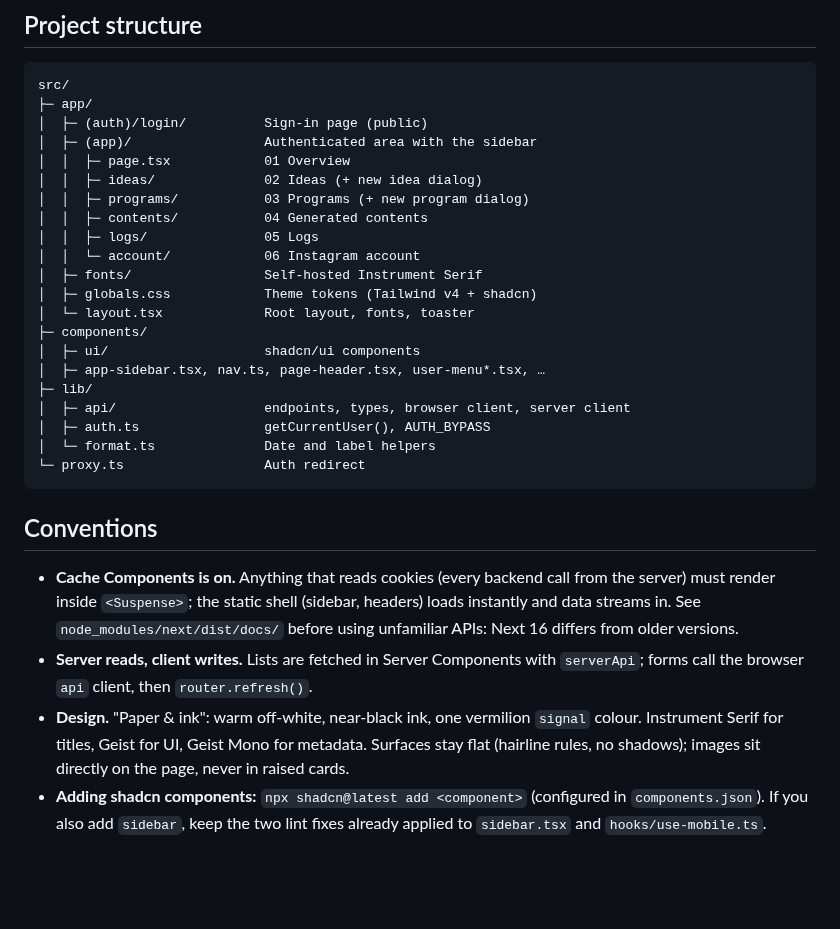
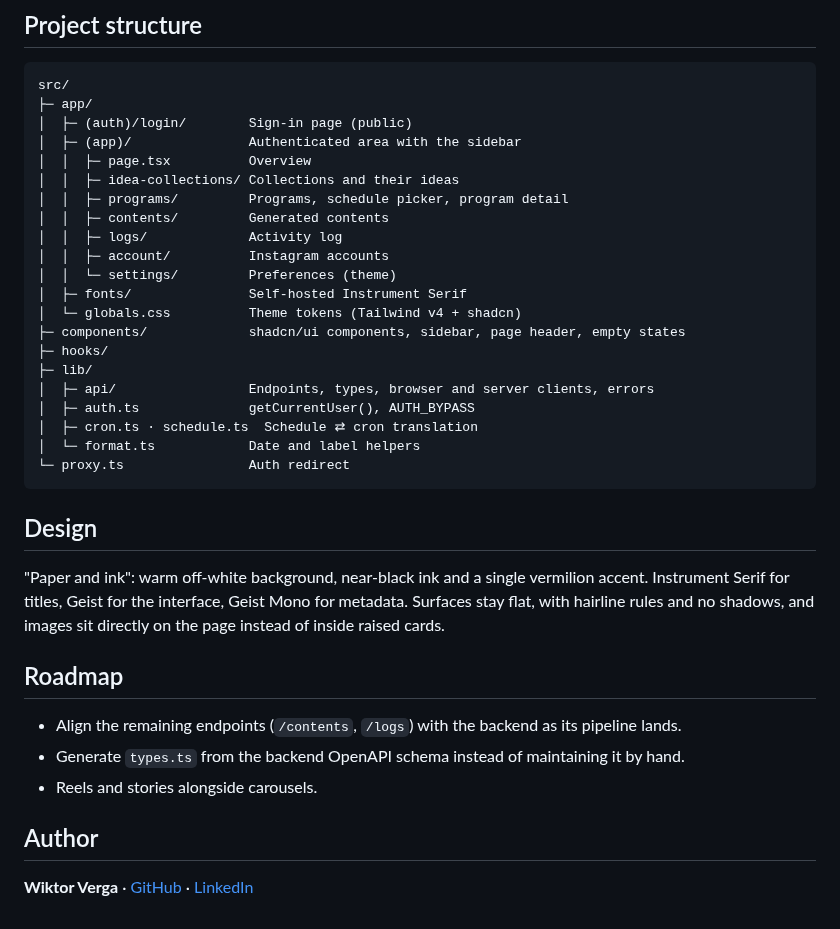
Before and after one commit to WiktorVerga/autopost_frontend, a Markdown page: README.md, the part around one of its changes. GitHub-like rendering; blank space fills up the shorter version.

````diff
--- a/README.md
+++ b/README.md
@@ -80,39 +107,37 @@ Server Components ────────────────────
 ```
 src/
 ├─ app/
-│  ├─ (auth)/login/          Sign-in page (public)
-│  ├─ (app)/                 Authenticated area with the sidebar
-│  │  ├─ page.tsx            01 Overview
-│  │  ├─ ideas/              02 Ideas (+ new idea dialog)
-│  │  ├─ programs/           03 Programs (+ new program dialog)
-│  │  ├─ contents/           04 Generated contents
-│  │  ├─ logs/               05 Logs
-│  │  └─ account/            06 Instagram account
-│  ├─ fonts/                 Self-hosted Instrument Serif
-│  ├─ globals.css            Theme tokens (Tailwind v4 + shadcn)
-│  └─ layout.tsx             Root layout, fonts, toaster
-├─ components/
-│  ├─ ui/                    shadcn/ui components
-│  ├─ app-sidebar.tsx, nav.ts, page-header.tsx, user-menu*.tsx, …
+│  ├─ (auth)/login/        Sign-in page (public)
+│  ├─ (app)/               Authenticated area with the sidebar
+│  │  ├─ page.tsx          Overview
+│  │  ├─ idea-collections/ Collections and their ideas
+│  │  ├─ programs/         Programs, schedule picker, program detail
+│  │  ├─ contents/         Generated contents
+│  │  ├─ logs/             Activity log
+│  │  ├─ account/          Instagram accounts
+│  │  └─ settings/         Preferences (theme)
+│  ├─ fonts/               Self-hosted Instrument Serif
+│  └─ globals.css          Theme tokens (Tailwind v4 + shadcn)
+├─ components/             shadcn/ui components, sidebar, page header, empty states
+├─ hooks/
 ├─ lib/
-│  ├─ api/                   endpoints, types, browser client, server client
-│  ├─ auth.ts                getCurrentUser(), AUTH_BYPASS
-│  └─ format.ts              Date and label helpers
-└─ proxy.ts                  Auth redirect
+│  ├─ api/                 Endpoints, types, browser and server clients, errors
+│  ├─ auth.ts              getCurrentUser(), AUTH_BYPASS
+│  ├─ cron.ts · schedule.ts  Schedule ⇄ cron translation
+│  └─ format.ts            Date and label helpers
+└─ proxy.ts                Auth redirect
 ```
 
-## Conventions
+## Design
 
-- **Cache Components is on.** Anything that reads cookies (every backend call from the
-  server) must render inside `<Suspense>`; the static shell (sidebar, headers) loads
-  instantly and data streams in. See `node_modules/next/dist/docs/` before using
-  unfamiliar APIs: Next 16 differs from older versions.
-- **Server reads, client writes.** Lists are fetched in Server Components with
-  `serverApi`; forms call the browser `api` client, then `router.refresh()`.
-- **Design.** "Paper & ink": warm off-white, near-black ink, one vermilion `signal`
-  colour. Instrument Serif for titles, Geist for UI, Geist Mono for metadata. Surfaces
-  stay flat (hairline rules, no shadows); images sit directly on the page, never in
-  raised cards.
-- **Adding shadcn components:** `npx shadcn@latest add <component>` (configured in
-  `components.json`). If you also add `sidebar`, keep the two lint fixes already
-  applied to `sidebar.tsx` and `hooks/use-mobile.ts`.
+"Paper and ink": warm off-white background, near-black ink and a single vermilion accent. Instrument Serif for titles, Geist for the interface, Geist Mono for metadata. Surfaces stay flat, with hairline rules and no shadows, and images sit directly on the page instead of inside raised cards.
+
+## Roadmap
+
+- Align the remaining endpoints (`/contents`, `/logs`) with the backend as its pipeline lands.
+- Generate `types.ts` from the backend OpenAPI schema instead of maintaining it by hand.
+- Reels and stories alongside carousels.
+
+## Author
+
+**Wiktor Verga** · [GitHub](https://github.com/WiktorVerga) · [LinkedIn](https://linkedin.com/in/wiktor-verga)
````
Also changed, not shown: other parts of README.md (+84 -57 lines), docs/screenshots/contents.png (added), docs/screenshots/login.png (added), docs/screenshots/overview.png (added), docs/screenshots/programs.png (added).
